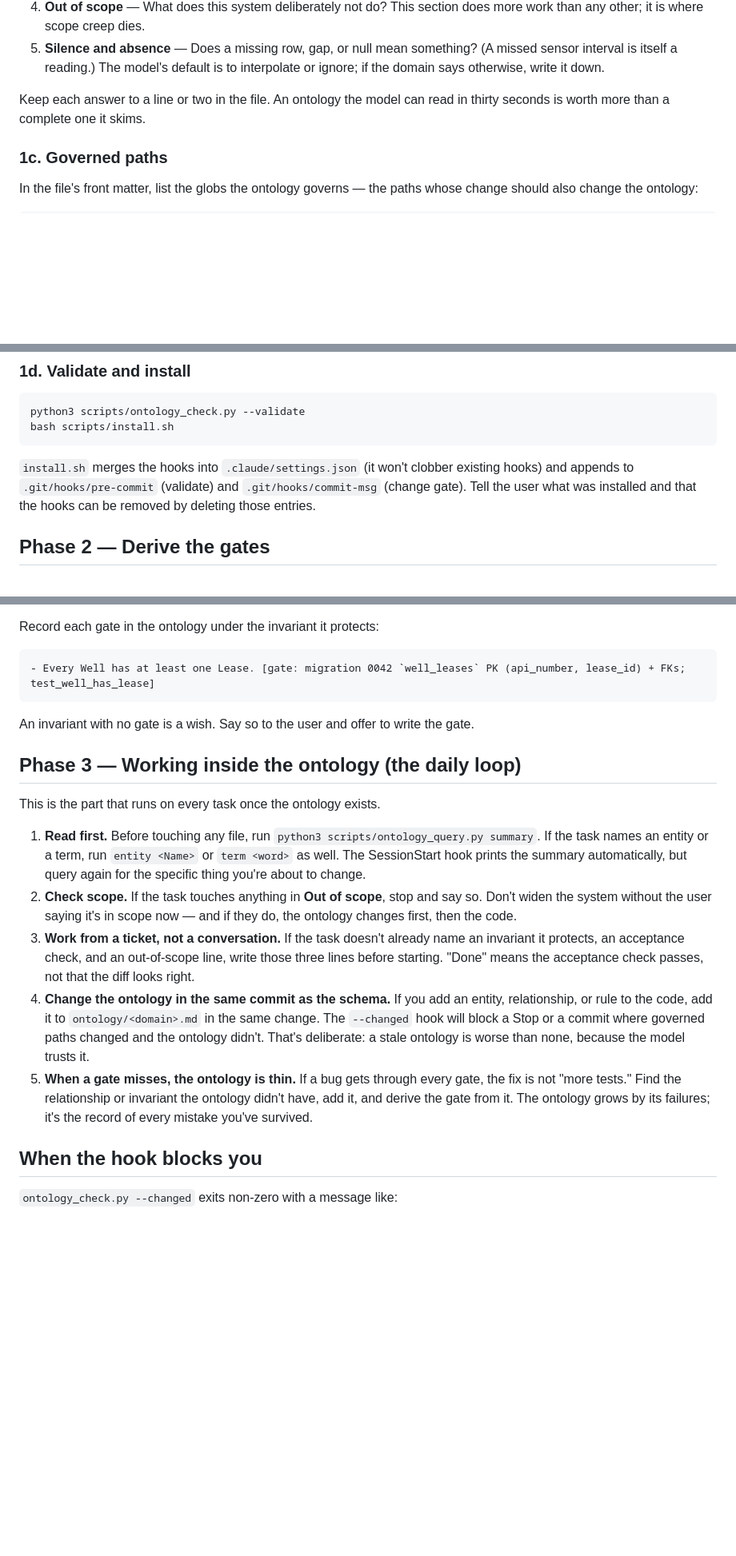
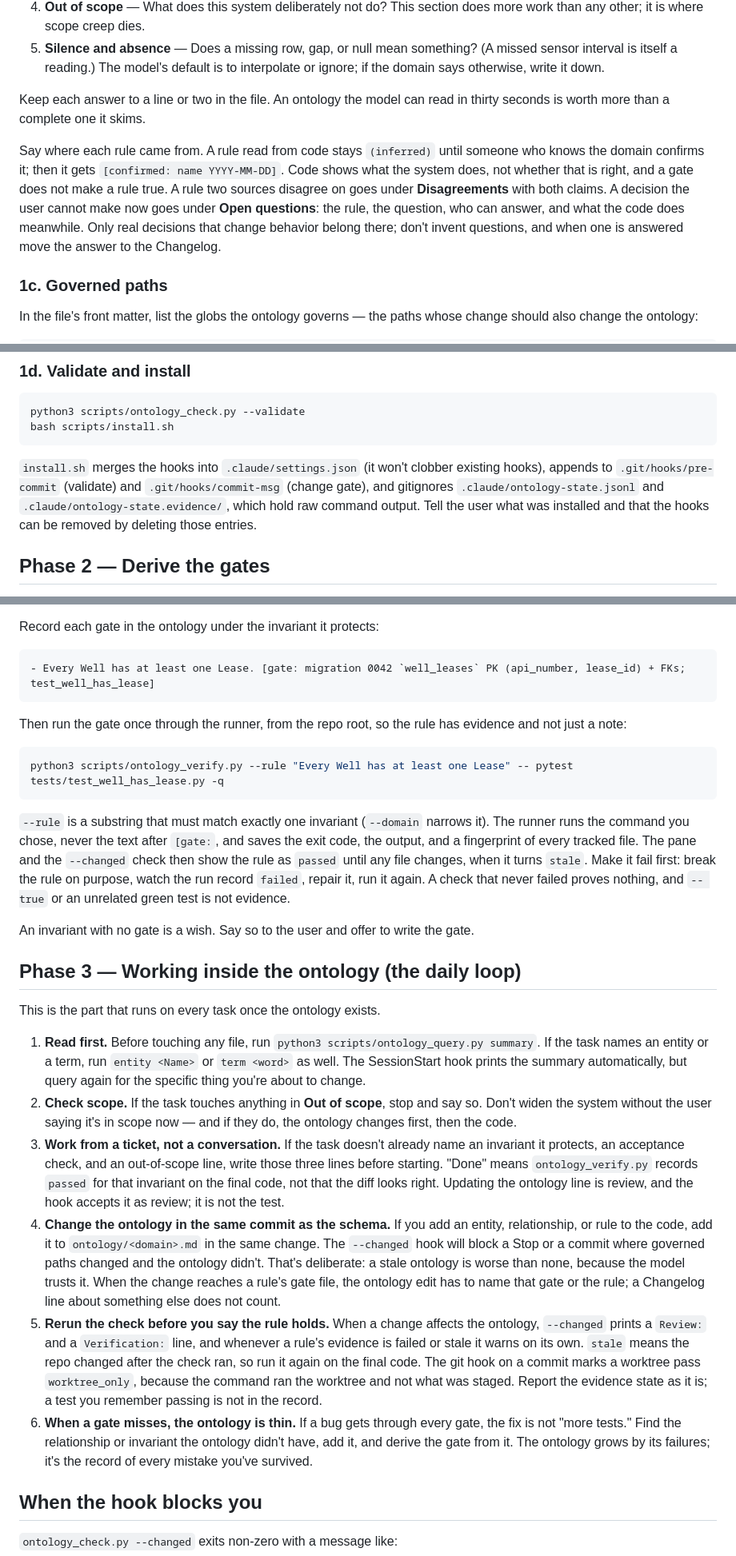
Before and after one commit to MuddyBootsCode/muddybootscode-odscai-2026, a Markdown page: skills/ontology-driven-dev/SKILL.md, 3 parts joined by grey strips. Shown at 80% size. Drawn GitHub-style; blank space fills up the shorter version.

````diff
--- a/skills/ontology-driven-dev/SKILL.md
+++ b/skills/ontology-driven-dev/SKILL.md
@@ -92,6 +79,8 @@ The code shows what exists; it doesn't show what the system is *for* or what a w
 
 Keep each answer to a line or two in the file. An ontology the model can read in thirty seconds is worth more than a complete one it skims.
 
+Say where each rule came from. A rule read from code stays `(inferred)` until someone who knows the domain confirms it; then it gets `[confirmed: name YYYY-MM-DD]`. Code shows what the system does, not whether that is right, and a gate does not make a rule true. A rule two sources disagree on goes under **Disagreements** with both claims. A decision the user cannot make now goes under **Open questions**: the rule, the question, who can answer, and what the code does meanwhile. Only real decisions that change behavior belong there; don't invent questions, and when one is answered move the answer to the Changelog.
+
 ### 1c. Governed paths
 
 In the file's front matter, list the globs the ontology governs — the paths whose change should also change the ontology:
@@ -113,7 +102,7 @@ python3 scripts/ontology_check.py --validate
 bash scripts/install.sh
 ```
 
-`install.sh` merges the hooks into `.claude/settings.json` (it won't clobber existing hooks) and appends to `.git/hooks/pre-commit` (validate) and `.git/hooks/commit-msg` (change gate). Tell the user what was installed and that the hooks can be removed by deleting those entries.
+`install.sh` merges the hooks into `.claude/settings.json` (it won't clobber existing hooks), appends to `.git/hooks/pre-commit` (validate) and `.git/hooks/commit-msg` (change gate), and gitignores `.claude/ontology-state.jsonl` and `.claude/ontology-state.evidence/`, which hold raw command output. Tell the user what was installed and that the hooks can be removed by deleting those entries.
 
 ## Phase 2 — Derive the gates
 
@@ -130,6 +119,14 @@ Record each gate in the ontology under the invariant it protects:
 - Every Well has at least one Lease. [gate: migration 0042 `well_leases` PK (api_number, lease_id) + FKs; test_well_has_lease]
 ```
 
+Then run the gate once through the runner, from the repo root, so the rule has evidence and not just a note:
+
+```bash
+python3 scripts/ontology_verify.py --rule "Every Well has at least one Lease" -- pytest tests/test_well_has_lease.py -q
+```
+
+`--rule` is a substring that must match exactly one invariant (`--domain` narrows it). The runner runs the command you chose, never the text after `[gate:`, and saves the exit code, the output, and a fingerprint of every tracked file. The pane and the `--changed` check then show the rule as `passed` until any file changes, when it turns `stale`. Make it fail first: break the rule on purpose, watch the run record `failed`, repair it, run it again. A check that never failed proves nothing, and `-- true` or an unrelated green test is not evidence.
+
 An invariant with no gate is a wish. Say so to the user and offer to write the gate.
 
 ## Phase 3 — Working inside the ontology (the daily loop)
@@ -138,9 +135,10 @@ This is the part that runs on every task once the ontology exists.
 
 1. **Read first.** Before touching any file, run `python3 scripts/ontology_query.py summary`. If the task names an entity or a term, run `entity <Name>` or `term <word>` as well. The SessionStart hook prints the summary automatically, but query again for the specific thing you're about to change.
 2. **Check scope.** If the task touches anything in **Out of scope**, stop and say so. Don't widen the system without the user saying it's in scope now — and if they do, the ontology changes first, then the code.
-3. **Work from a ticket, not a conversation.** If the task doesn't already name an invariant it protects, an acceptance check, and an out-of-scope line, write those three lines before starting. "Done" means the acceptance check passes, not that the diff looks right.
-4. **Change the ontology in the same commit as the schema.** If you add an entity, relationship, or rule to the code, add it to `ontology/<domain>.md` in the same change. The `--changed` hook will block a Stop or a commit where governed paths changed and the ontology didn't. That's deliberate: a stale ontology is worse than none, because the model trusts it.
-5. **When a gate misses, the ontology is thin.** If a bug gets through every gate, the fix is not "more tests." Find the relationship or invariant the ontology didn't have, add it, and derive the gate from it. The ontology grows by its failures; it's the record of every mistake you've survived.
+3. **Work from a ticket, not a conversation.** If the task doesn't already name an invariant it protects, an acceptance check, and an out-of-scope line, write those three lines before starting. "Done" means `ontology_verify.py` records `passed` for that invariant on the final code, not that the diff looks right. Updating the ontology line is review, and the hook accepts it as review; it is not the test.
+4. **Change the ontology in the same commit as the schema.** If you add an entity, relationship, or rule to the code, add it to `ontology/<domain>.md` in the same change. The `--changed` hook will block a Stop or a commit where governed paths changed and the ontology didn't. That's deliberate: a stale ontology is worse than none, because the model trusts it. When the change reaches a rule's gate file, the ontology edit has to name that gate or the rule; a Changelog line about something else does not count.
+5. **Rerun the check before you say the rule holds.** When a change affects the ontology, `--changed` prints a `Review:` and a `Verification:` line, and whenever a rule's evidence is failed or stale it warns on its own. `stale` means the repo changed after the check ran, so run it again on the final code. The git hook on a commit marks a worktree pass `worktree_only`, because the command ran the worktree and not what was staged. Report the evidence state as it is; a test you remember passing is not in the record.
+6. **When a gate misses, the ontology is thin.** If a bug gets through every gate, the fix is not "more tests." Find the relationship or invariant the ontology didn't have, add it, and derive the gate from it. The ontology grows by its failures; it's the record of every mistake you've survived.
 
 ## When the hook blocks you
 
````
Also changed, not shown: other parts of skills/ontology-driven-dev/SKILL.md (+20 -21 lines).
